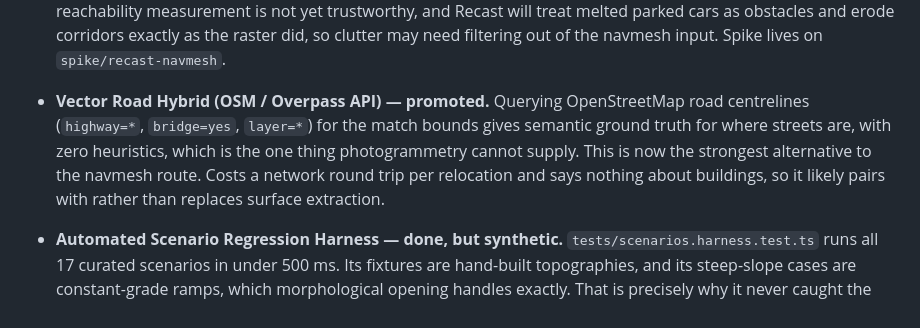
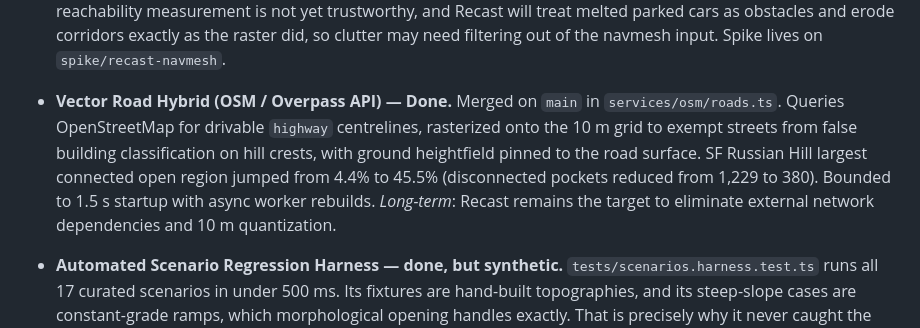
Before and after one commit to goggledefogger/smugglers-town-3d, a Markdown page: docs/ROADMAP.md, the part around the change. Drawn GitHub-style.

```diff
--- a/docs/ROADMAP.md
+++ b/docs/ROADMAP.md
@@ -176,13 +176,15 @@ the wrong one.**
   as the raster did, so clutter may need filtering out of the navmesh input.
   Spike lives on `spike/recast-navmesh`.
 
-- **Vector Road Hybrid (OSM / Overpass API) — promoted.**
-  Querying OpenStreetMap road centrelines (`highway=*`, `bridge=yes`, `layer=*`)
-  for the match bounds gives semantic ground truth for where streets are, with
-  zero heuristics, which is the one thing photogrammetry cannot supply. This is
-  now the strongest alternative to the navmesh route. Costs a network round
-  trip per relocation and says nothing about buildings, so it likely pairs with
-  rather than replaces surface extraction.
+- **Vector Road Hybrid (OSM / Overpass API) — Done.**
+  Merged on `main` in `services/osm/roads.ts`. Queries OpenStreetMap for drivable
+  `highway` centrelines, rasterized onto the 10 m grid to exempt streets from false
+  building classification on hill crests, with ground heightfield pinned to the
+  road surface. SF Russian Hill largest connected open region jumped from 4.4% to
+  45.5% (disconnected pockets reduced from 1,229 to 380). Bounded to 1.5 s startup
+  with async worker rebuilds.
+  *Long-term*: Recast remains the target to eliminate external network dependencies
+  and 10 m quantization.
 
 - **Automated Scenario Regression Harness — done, but synthetic.**
   `tests/scenarios.harness.test.ts` runs all 17 curated scenarios in under
```
Also changed, not shown: docs/ARCHITECTURE.md (+6 -0 lines), docs/MAP-PIPELINE-BRIEF.md (+23 -19 lines).
